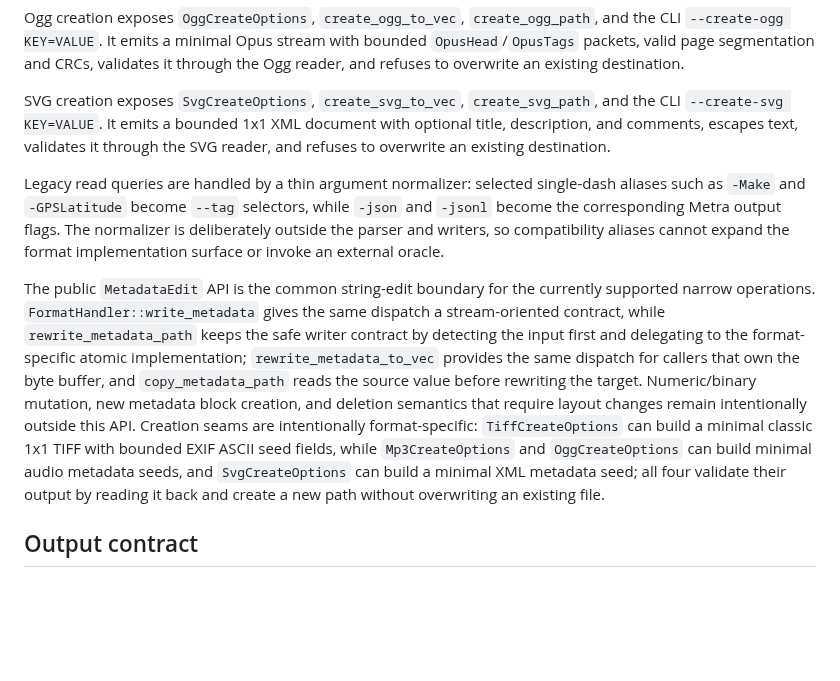
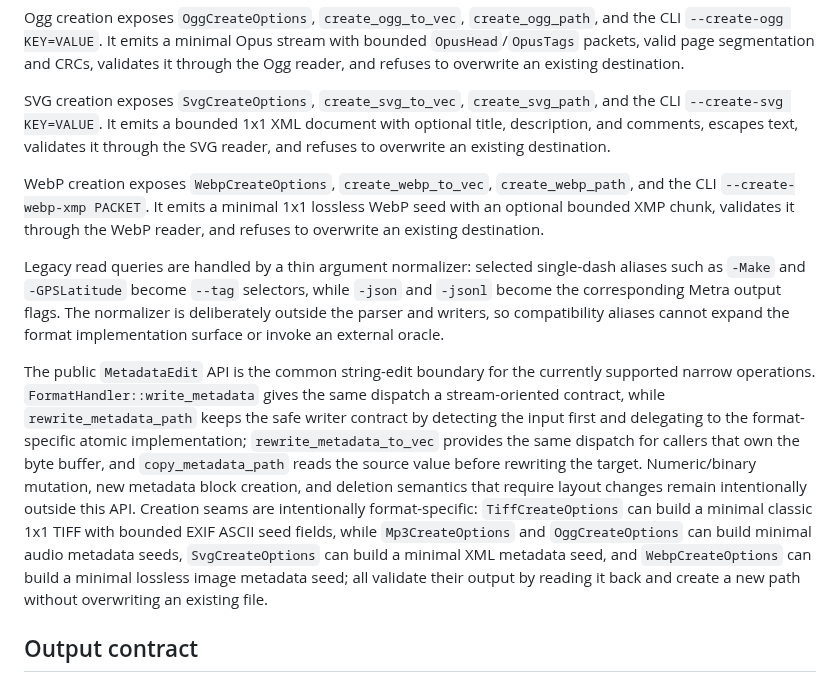
Before and after one commit to OthmaneBlial/Metra, a Markdown page: docs/ARCHITECTURE.md, the part around the change. Rendered like a GitHub page; blank space fills up the shorter version.

Commit message:
docs: document WebP creation architecture

```diff
--- a/docs/ARCHITECTURE.md
+++ b/docs/ARCHITECTURE.md
@@ -264,6 +264,11 @@ SVG creation exposes `SvgCreateOptions`, `create_svg_to_vec`,
 validates it through the SVG reader, and refuses to overwrite an existing
 destination.
 
+WebP creation exposes `WebpCreateOptions`, `create_webp_to_vec`,
+`create_webp_path`, and the CLI `--create-webp-xmp PACKET`. It emits a minimal
+1x1 lossless WebP seed with an optional bounded XMP chunk, validates it through
+the WebP reader, and refuses to overwrite an existing destination.
+
 Legacy read queries are handled by a thin argument normalizer: selected
 single-dash aliases such as `-Make` and `-GPSLatitude` become `--tag` selectors,
 while `-json` and `-jsonl` become the corresponding Metra output flags. The
@@ -283,7 +288,8 @@ that require layout changes remain intentionally outside this API. Creation
 seams are intentionally format-specific: `TiffCreateOptions` can build a
 minimal classic 1x1 TIFF with bounded EXIF ASCII seed fields, while
 `Mp3CreateOptions` and `OggCreateOptions` can build minimal audio metadata
-seeds, and `SvgCreateOptions` can build a minimal XML metadata seed; all four
+seeds, `SvgCreateOptions` can build a minimal XML metadata seed, and
+`WebpCreateOptions` can build a minimal lossless image metadata seed; all
 validate their output by reading it back and create a new path without
 overwriting an existing file.
 
```
